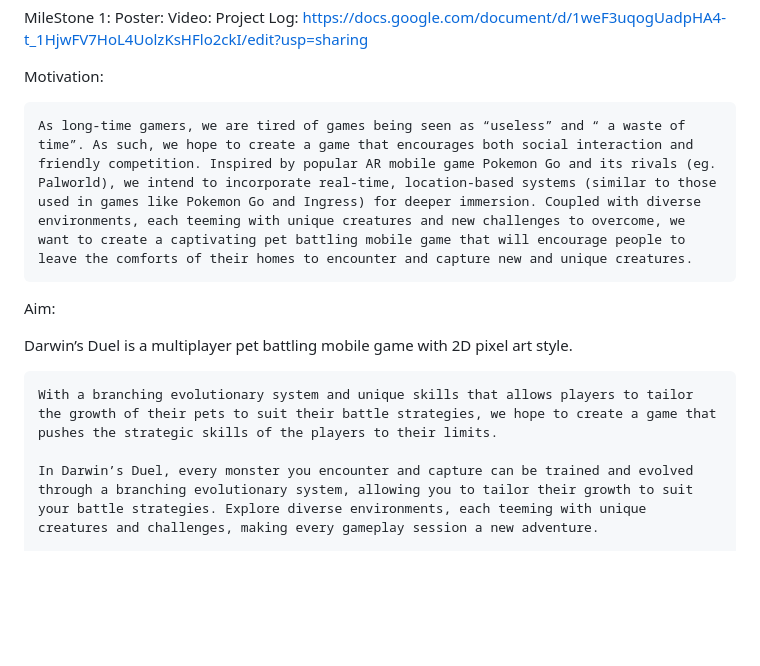
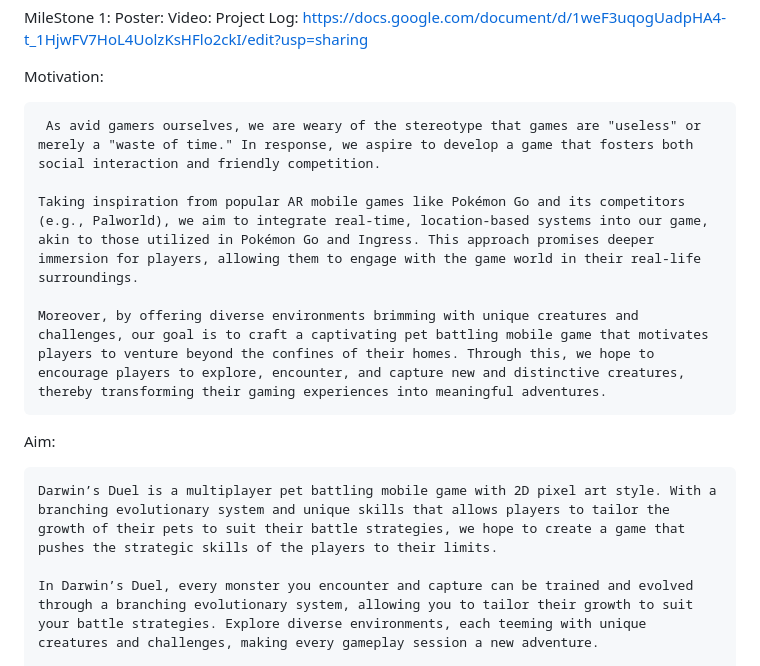
Before and after one commit to ethanwangkangen/O1, a Markdown page: README.md, the part around the change printed below. Drawn GitHub-style; blank space fills up the shorter version.

```diff
--- a/README.md
+++ b/README.md
@@ -11,13 +11,15 @@ Project Log: https://docs.google.com/document/d/1weF3uqogUadpHA4-t_1HjwFV7HoL4Uo
 
 Motivation:
 
-	As long-time gamers, we are tired of games being seen as “useless” and “ a waste of time”. As such, we hope to create a game that encourages both social interaction and friendly competition. Inspired by popular AR mobile game Pokemon Go and its rivals (eg. Palworld), we intend to incorporate real-time, location-based systems (similar to those used in games like Pokemon Go and Ingress) for deeper immersion. Coupled with diverse environments, each teeming with unique creatures and new challenges to overcome, we want to create a captivating pet battling mobile game that will encourage people to leave the comforts of their homes to encounter and capture new and unique creatures.
+	 As avid gamers ourselves, we are weary of the stereotype that games are "useless" or merely a "waste of time." In response, we aspire to develop a game that fosters both social interaction and friendly competition.
+
+	Taking inspiration from popular AR mobile games like Pokémon Go and its competitors (e.g., Palworld), we aim to integrate real-time, location-based systems into our game, akin to those utilized in Pokémon Go and Ingress. This approach promises deeper immersion for players, allowing them to engage with the game world in their real-life surroundings.
+
+	Moreover, by offering diverse environments brimming with unique creatures and challenges, our goal is to craft a captivating pet battling mobile game that motivates players to venture beyond the confines of their homes. Through this, we hope to encourage players to explore, encounter, and capture new and distinctive creatures, thereby transforming their gaming experiences into meaningful adventures.
 
 Aim:
 
-Darwin’s Duel is a multiplayer pet battling mobile game with 2D pixel art style.
-
-	With a branching evolutionary system and unique skills that allows players to tailor the growth of their pets to suit their battle strategies, we hope to create a game that pushes the strategic skills of the players to their limits.
+	Darwin’s Duel is a multiplayer pet battling mobile game with 2D pixel art style. With a branching evolutionary system and unique skills that allows players to tailor the growth of their pets to suit their battle strategies, we hope to create a game that pushes the strategic skills of the players to their limits.
 
 	In Darwin’s Duel, every monster you encounter and capture can be trained and evolved through a branching evolutionary system, allowing you to tailor their growth to suit your battle strategies. Explore diverse environments, each teeming with unique creatures and challenges, making every gameplay session a new adventure.
 
```
Also changed, not shown: other parts of README.md (+17 -7 lines).
